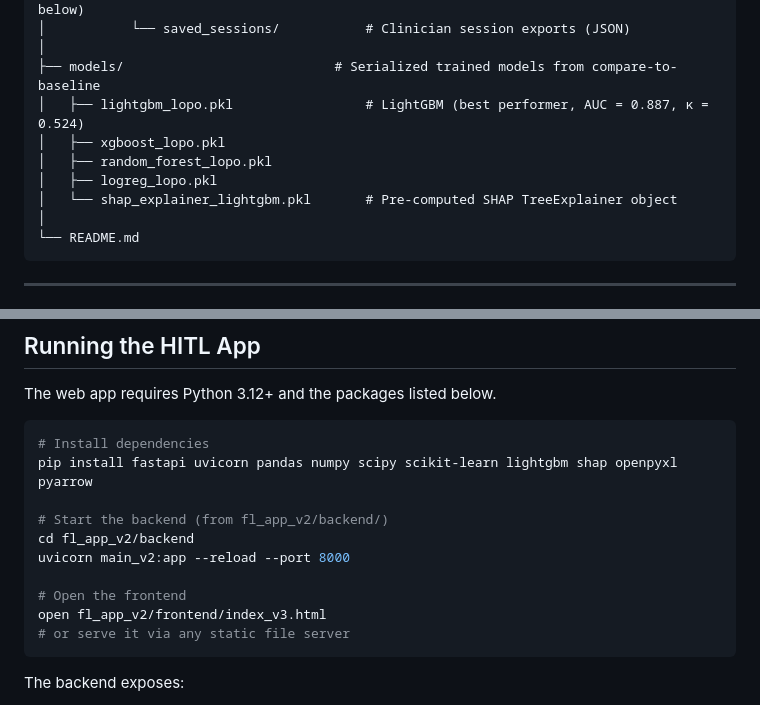
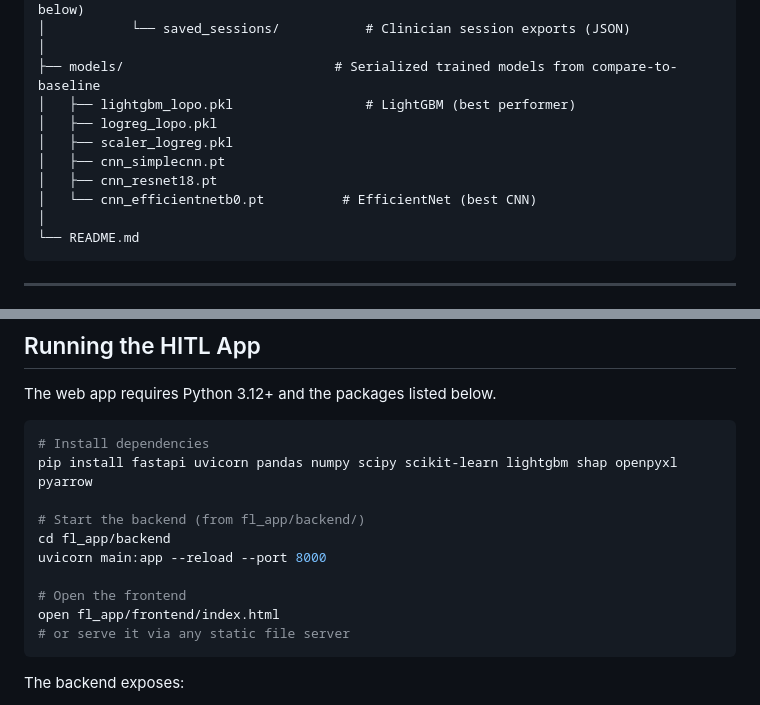
Before and after one commit to sophiaachungg/flow-score, a Markdown page: README.md, 2 parts joined by grey strips. GitHub-like rendering.

Commit message:
Revise model paths and backend startup commands
Updated model file names and backend start instructions in README.

````diff
--- a/README.md
+++ b/README.md
@@ -50,11 +50,12 @@ fl-classification/
 │           └── saved_sessions/           # Clinician session exports (JSON)
 │
 ├── models/                           # Serialized trained models from compare-to-baseline
-│   ├── lightgbm_lopo.pkl                 # LightGBM (best performer, AUC = 0.887, κ = 0.524)
-│   ├── xgboost_lopo.pkl
-│   ├── random_forest_lopo.pkl
+│   ├── lightgbm_lopo.pkl                 # LightGBM (best performer)
 │   ├── logreg_lopo.pkl
-│   └── shap_explainer_lightgbm.pkl       # Pre-computed SHAP TreeExplainer object
+│   ├── scaler_logreg.pkl
+│   ├── cnn_simplecnn.pt
+│   ├── cnn_resnet18.pt
+│   └── cnn_efficientnetb0.pt          # EfficientNet (best CNN)
 │
 └── README.md
 ```
@@ -160,12 +161,12 @@ The web app requires Python 3.12+ and the packages listed below.
 # Install dependencies
 pip install fastapi uvicorn pandas numpy scipy scikit-learn lightgbm shap openpyxl pyarrow
 
-# Start the backend (from fl_app_v2/backend/)
-cd fl_app_v2/backend
-uvicorn main_v2:app --reload --port 8000
+# Start the backend (from fl_app/backend/)
+cd fl_app/backend
+uvicorn main:app --reload --port 8000
 
 # Open the frontend
-open fl_app_v2/frontend/index_v3.html
+open fl_app/frontend/index.html
 # or serve it via any static file server
 ```
 
````
